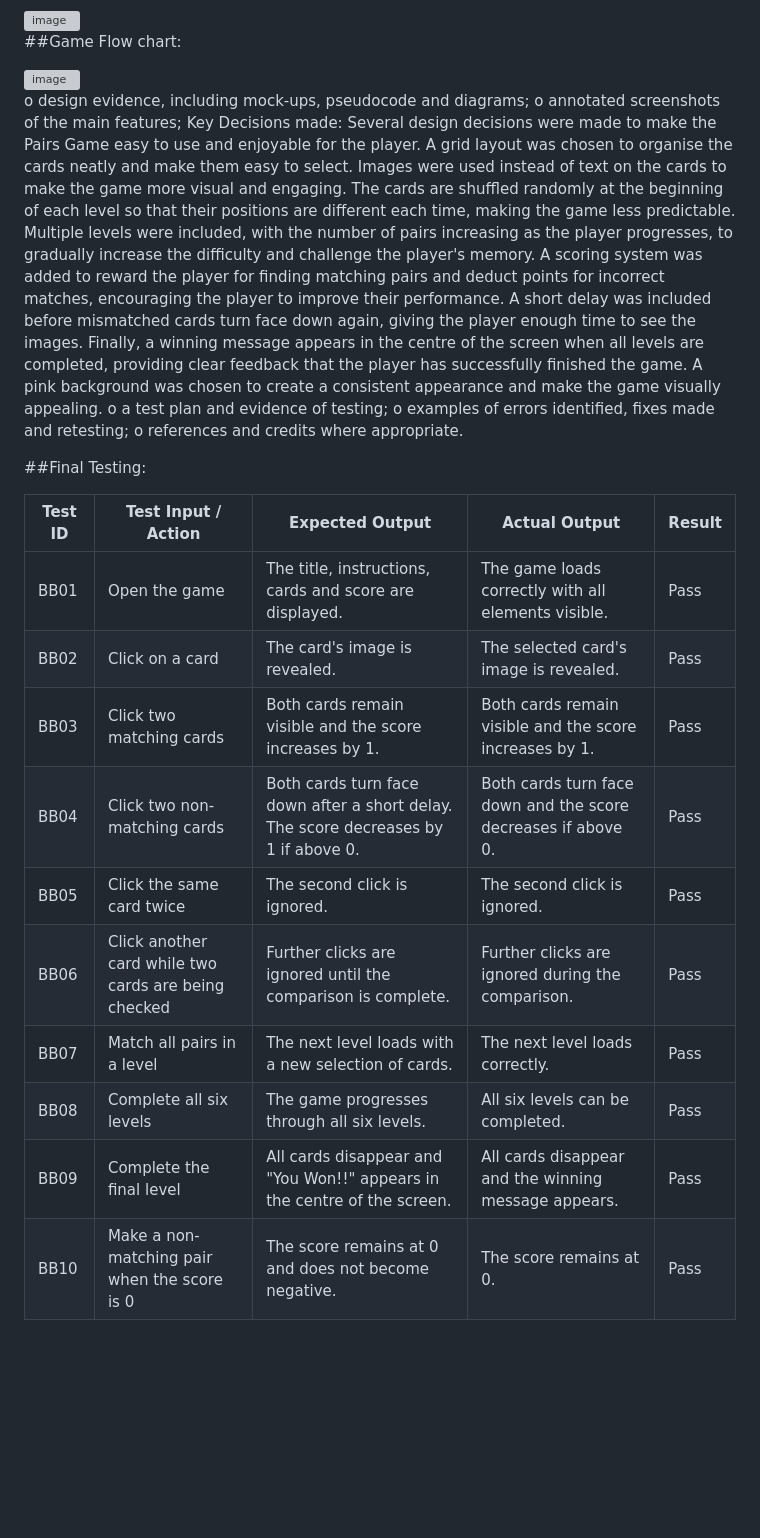
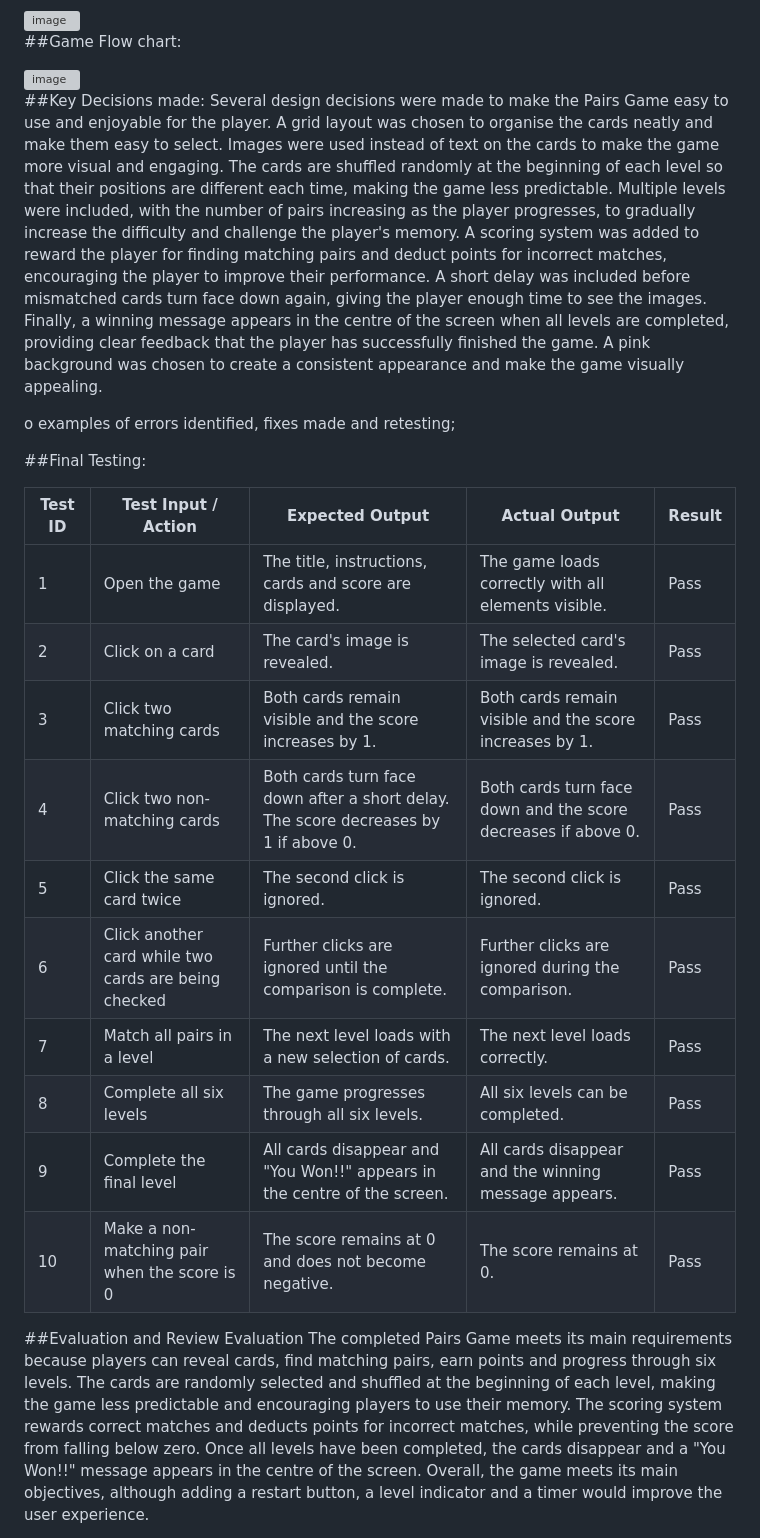
Before and after one commit to yumnanoorpg-afk/CardsMatchGame-Y2, a Markdown page: README.md, the part around one of its changes. Rendered like a GitHub page; blank space fills up the shorter version; grey boxes are pictures that could not be loaded.

Commit message:
Review
Updated formatting and structure of the README file, including section headers and improved clarity of project overview and key decisions made.

```diff
--- a/README.md
+++ b/README.md
@@ -75,29 +76,30 @@ Non-Functional requirements:
 <img width="712" height="747" alt="image" src="https://github.com/user-attachments/assets/32b96586-cb6b-4c6a-8b93-966859527dea" />
 
 
+##Key Decisions made:
+Several design decisions were made to make the Pairs Game easy to use and enjoyable for the player. A grid layout was chosen to organise the cards neatly and make them easy to select. Images were used instead of text on the cards to make the game more visual and engaging. The cards are shuffled randomly at the beginning of each level so that their positions are different each time, making the game less predictable. Multiple levels were included, with the number of pairs increasing as the player progresses, to gradually increase the difficulty and challenge the player's memory. A scoring system was added to reward the player for finding matching pairs and deduct points for incorrect matches, encouraging the player to improve their performance. A short delay was included before mismatched cards turn face down again, giving the player enough time to see the images. Finally, a winning message appears in the centre of the screen when all levels are completed, providing clear feedback that the player has successfully finished the game. A pink background was chosen to create a consistent appearance and make the game visually appealing.
 
-o design evidence, including mock-ups, pseudocode and diagrams;
-o annotated screenshots of the main features;
-Key Decisions made:
-Several design decisions were made to make the Pairs Game easy to use and enjoyable for the player. A grid layout was chosen to organise the cards neatly and make them easy to select. Images were used instead of text on the cards to make the game more visual and engaging. The cards are shuffled randomly at the beginning of each level so that their positions are different each time, making the game less predictable. Multiple levels were included, with the number of pairs increasing as the player progresses, to gradually increase the difficulty and challenge the player's memory. A scoring system was added to reward the player for finding matching pairs and deduct points for incorrect matches, encouraging the player to improve their performance. A short delay was included before mismatched cards turn face down again, giving the player enough time to see the images. Finally, a winning message appears in the centre of the screen when all levels are completed, providing clear feedback that the player has successfully finished the game. A pink background was chosen to create a consistent appearance and make the game visually appealing.
-o a test plan and evidence of testing;
 o examples of errors identified, fixes made and retesting;
-o references and credits where appropriate.
+
 
 
 ##Final Testing:
 
 | Test ID | Test Input / Action | Expected Output | Actual Output | Result |
 |---|---|---|---|---|
-| BB01 | Open the game | The title, instructions, cards and score are displayed. | The game loads correctly with all elements visible. | Pass |
-| BB02 | Click on a card | The card's image is revealed. | The selected card's image is revealed. | Pass |
-| BB03 | Click two matching cards | Both cards remain visible and the score increases by 1. | Both cards remain visible and the score increases by 1. | Pass |
-| BB04 | Click two non-matching cards | Both cards turn face down after a short delay. The score decreases by 1 if above 0. | Both cards turn face down and the score decreases if above 0. | Pass |
-| BB05 | Click the same card twice | The second click is ignored. | The second click is ignored. | Pass |
-| BB06 | Click another card while two cards are being checked | Further clicks are ignored until the comparison is complete. | Further clicks are ignored during the comparison. | Pass |
-| BB07 | Match all pairs in a level | The next level loads with a new selection of cards. | The next level loads correctly. | Pass |
-| BB08 | Complete all six levels | The game progresses through all six levels. | All six levels can be completed. | Pass |
-| BB09 | Complete the final level | All cards disappear and "You Won!!" appears in the centre of the screen. | All cards disappear and the winning message appears. | Pass |
-| BB10 | Make a non-matching pair when the score is 0 | The score remains at 0 and does not become negative. | The score remains at 0. | Pass |
+| 1 | Open the game | The title, instructions, cards and score are displayed. | The game loads correctly with all elements visible. | Pass |
+| 2 | Click on a card | The card's image is revealed. | The selected card's image is revealed. | Pass |
+| 3 | Click two matching cards | Both cards remain visible and the score increases by 1. | Both cards remain visible and the score increases by 1. | Pass |
+| 4 | Click two non-matching cards | Both cards turn face down after a short delay. The score decreases by 1 if above 0. | Both cards turn face down and the score decreases if above 0. | Pass |
+| 5 | Click the same card twice | The second click is ignored. | The second click is ignored. | Pass |
+| 6 | Click another card while two cards are being checked | Further clicks are ignored until the comparison is complete. | Further clicks are ignored during the comparison. | Pass |
+| 7 | Match all pairs in a level | The next level loads with a new selection of cards. | The next level loads correctly. | Pass |
+| 8 | Complete all six levels | The game progresses through all six levels. | All six levels can be completed. | Pass |
+| 9 | Complete the final level | All cards disappear and "You Won!!" appears in the centre of the screen. | All cards disappear and the winning message appears. | Pass |
+| 10 | Make a non-matching pair when the score is 0 | The score remains at 0 and does not become negative. | The score remains at 0. | Pass |
+
+##Evaluation and Review
+Evaluation
+The completed Pairs Game meets its main requirements because players can reveal cards, find matching pairs, earn points and progress through six levels. The cards are randomly selected and shuffled at the beginning of each level, making the game less predictable and encouraging players to use their memory. The scoring system rewards correct matches and deducts points for incorrect matches, while preventing the score from falling below zero. Once all levels have been completed, the cards disappear and a "You Won!!" message appears in the centre of the screen. Overall, the game meets its main objectives, although adding a restart button, a level indicator and a timer would improve the user experience.
 
 
```
Also changed, not shown: other parts of README.md (+6 -13 lines).
